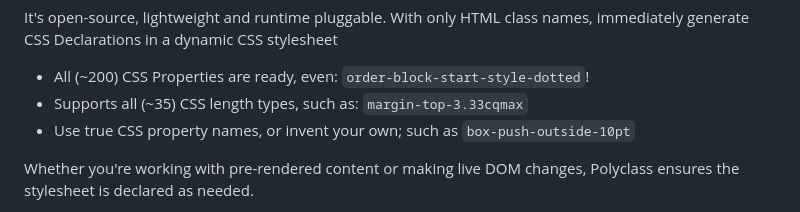
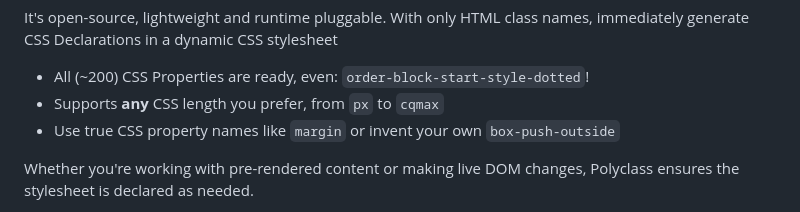
Before and after one commit to Strangemother/Polyclass.js, a Markdown page: readme.md, the part around the change. GitHub-like rendering.

```diff
--- a/readme.md
+++ b/readme.md
@@ -34,8 +34,8 @@ Polyclass is a _just-in-time_ CSS class library, built dynamically from your cla
 It's open-source, lightweight and runtime pluggable. With only HTML class names, immediately generate CSS Declarations in a dynamic CSS stylesheet
 
 + All (\~200) CSS Properties are ready, even: `order-block-start-style-dotted`!
-+ Supports all (\~35) CSS length types, such as: `margin-top-3.33cqmax`
-+ Use true CSS property names, or invent your own; such as `box-push-outside-10pt`
++ Supports **any** CSS length you prefer, from `px` to `cqmax`
++ Use true CSS property names like `margin` or invent your own `box-push-outside`
 
 Whether you're working with pre-rendered content or making live DOM changes, Polyclass ensures the stylesheet is declared as needed.
 
```
